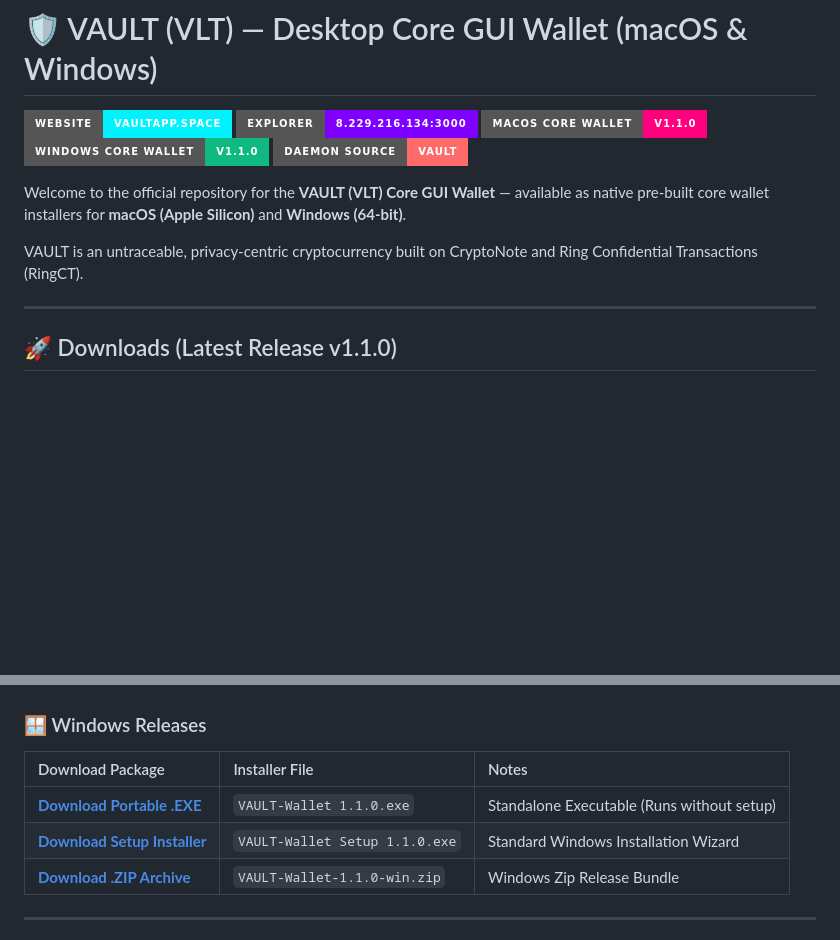
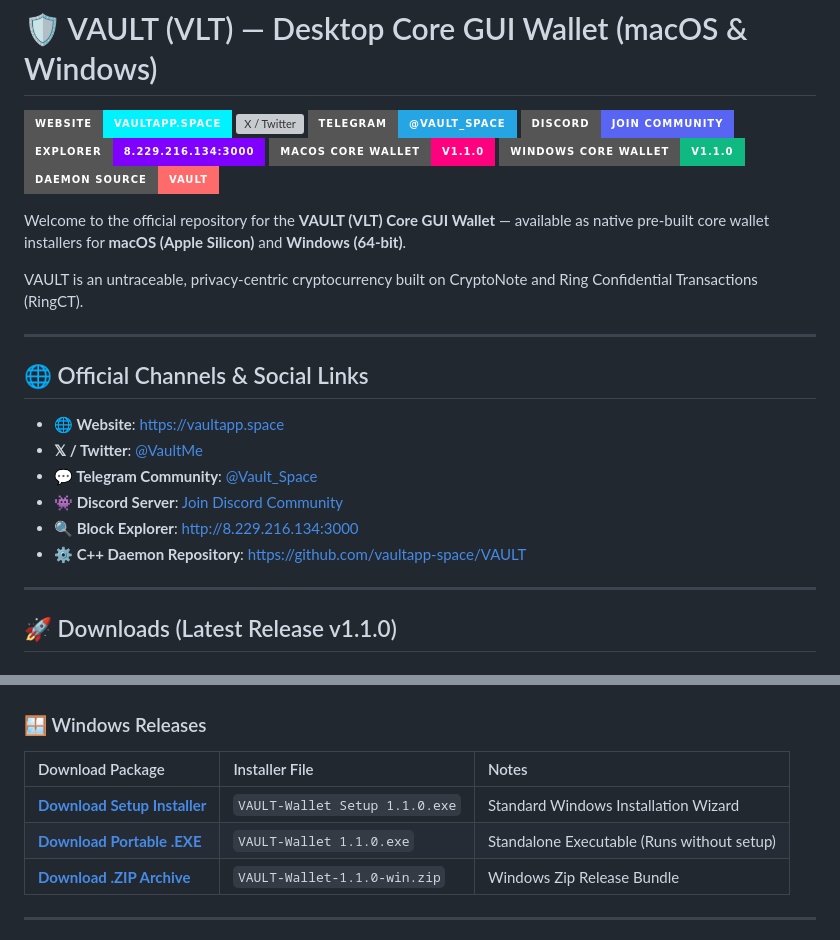
Before and after one commit to vaultapp-space/vault-wallets, a Markdown page: README.md, 2 parts joined by grey strips. Drawn GitHub-style; badges without logos; blank space fills up the shorter version; grey boxes are pictures that could not be loaded.

Commit message:
Add official social badges and links (X/Twitter, Telegram, Discord) to README.md

```diff
--- a/README.md
+++ b/README.md
@@ -1,6 +1,9 @@
 # 🛡️ VAULT (VLT) — Desktop Core GUI Wallet (macOS & Windows)
 
-[![Official Website](https://img.shields.io/badge/Website-vaultapp.space-00f2fe?style=for-the-badge&logo=googlechrome&logoColor=white)](https://vaultapp.space)
+[![Website](https://img.shields.io/badge/Website-vaultapp.space-00f2fe?style=for-the-badge&logo=googlechrome&logoColor=white)](https://vaultapp.space)
+[![X / Twitter](https://img.shields.io/badge/X%2F%20Twitter-@VaultMe-1DA1F2?style=for-the-badge&logo=x&logoColor=white)](https://x.com/VaultMe)
+[![Telegram](https://img.shields.io/badge/Telegram-@Vault__Space-26A5E4?style=for-the-badge&logo=telegram&logoColor=white)](https://t.me/Vault_Space)
+[![Discord](https://img.shields.io/badge/Discord-Join_Community-5865F2?style=for-the-badge&logo=discord&logoColor=white)](https://discord.gg/VZyvT)
 [![Blockchain Explorer](https://img.shields.io/badge/Explorer-8.229.216.134%3A3000-7f00ff?style=for-the-badge&logo=express&logoColor=white)](http://8.229.216.134:3000)
 [![macOS Core Wallet](https://img.shields.io/badge/macOS_Core_Wallet-v1.1.0-ff007f?style=for-the-badge&logo=apple&logoColor=white)](https://github.com/vaultapp-space/vault-wallets/releases/download/v1.1.0/VAULT-Wallet-1.1.0-arm64.dmg)
 [![Windows Core Wallet](https://img.shields.io/badge/Windows_Core_Wallet-v1.1.0-10b981?style=for-the-badge&logo=windows&logoColor=white)](https://github.com/vaultapp-space/vault-wallets/releases/download/v1.1.0/VAULT-Wallet.1.1.0.exe)
@@ -9,6 +12,17 @@
 Welcome to the official repository for the **VAULT (VLT) Core GUI Wallet** — available as native pre-built core wallet installers for **macOS (Apple Silicon)** and **Windows (64-bit)**.
 
 VAULT is an untraceable, privacy-centric cryptocurrency built on CryptoNote and Ring Confidential Transactions (RingCT).
+
+---
+
+## 🌐 Official Channels & Social Links
+
+- **🌐 Website**: [https://vaultapp.space](https://vaultapp.space)
+- **𝕏 / Twitter**: [@VaultMe](https://x.com/VaultMe)
+- **💬 Telegram Community**: [@Vault_Space](https://t.me/Vault_Space)
+- **👾 Discord Server**: [Join Discord Community](https://discord.gg/VZyvT)
+- **🔍 Block Explorer**: [http://8.229.216.134:3000](http://8.229.216.134:3000)
+- **⚙️ C++ Daemon Repository**: [https://github.com/vaultapp-space/VAULT](https://github.com/vaultapp-space/VAULT)
 
 ---
 
@@ -23,8 +37,8 @@ VAULT is an untraceable, privacy-centric cryptocurrency built on CryptoNote and
 ### 🪟 Windows Releases
 | Download Package | Installer File | Notes |
 | :--- | :--- | :--- |
+| **[Download Setup Installer](https://github.com/vaultapp-space/vault-wallets/releases/download/v1.1.0/VAULT-Wallet.Setup.1.1.0.exe)** | `VAULT-Wallet Setup 1.1.0.exe` | Standard Windows Installation Wizard |
 | **[Download Portable .EXE](https://github.com/vaultapp-space/vault-wallets/releases/download/v1.1.0/VAULT-Wallet.1.1.0.exe)** | `VAULT-Wallet 1.1.0.exe` | Standalone Executable (Runs without setup) |
-| **[Download Setup Installer](https://github.com/vaultapp-space/vault-wallets/releases/download/v1.1.0/VAULT-Wallet-Setup-1.1.0.exe)** | `VAULT-Wallet Setup 1.1.0.exe` | Standard Windows Installation Wizard |
 | **[Download .ZIP Archive](https://github.com/vaultapp-space/vault-wallets/releases/download/v1.1.0/VAULT-Wallet-1.1.0-win.zip)** | `VAULT-Wallet-1.1.0-win.zip` | Windows Zip Release Bundle |
 
 ---
```
Also changed, not shown: other parts of README.md (+1 -1 lines).
